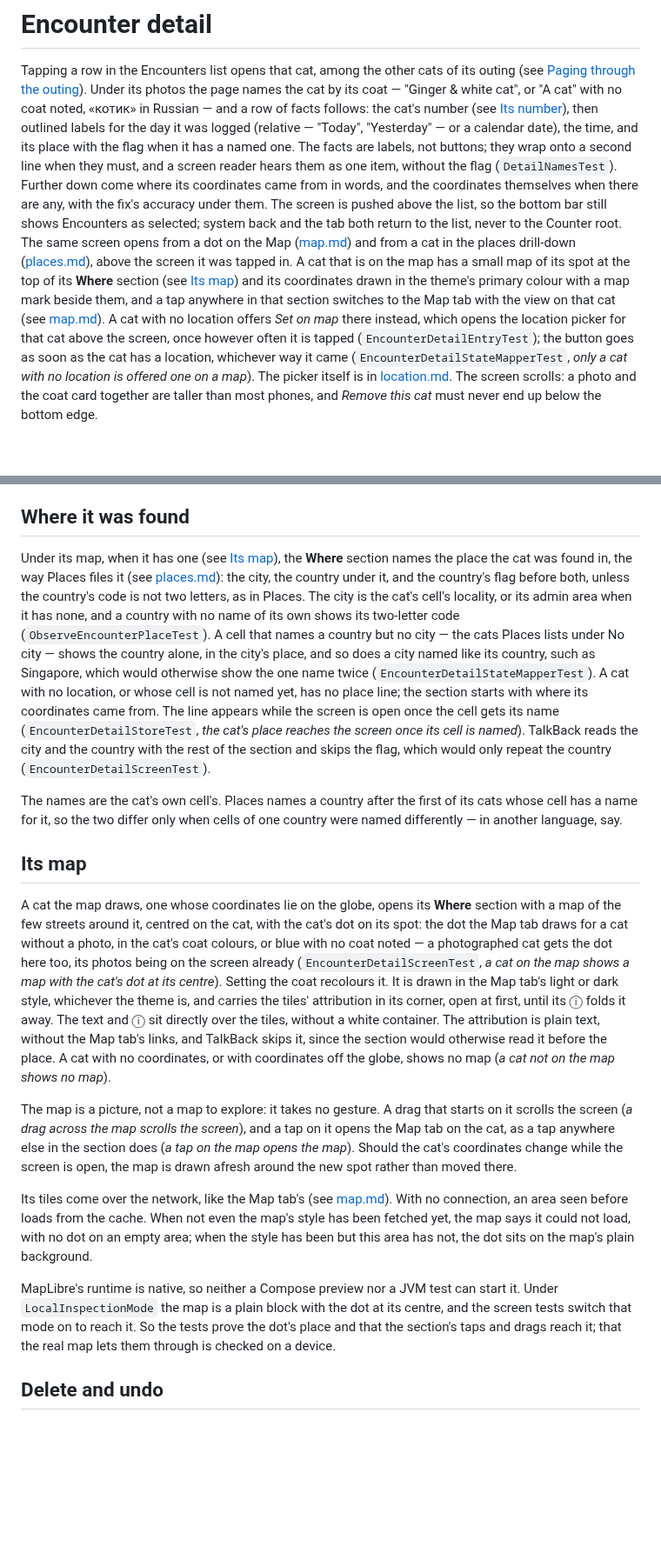
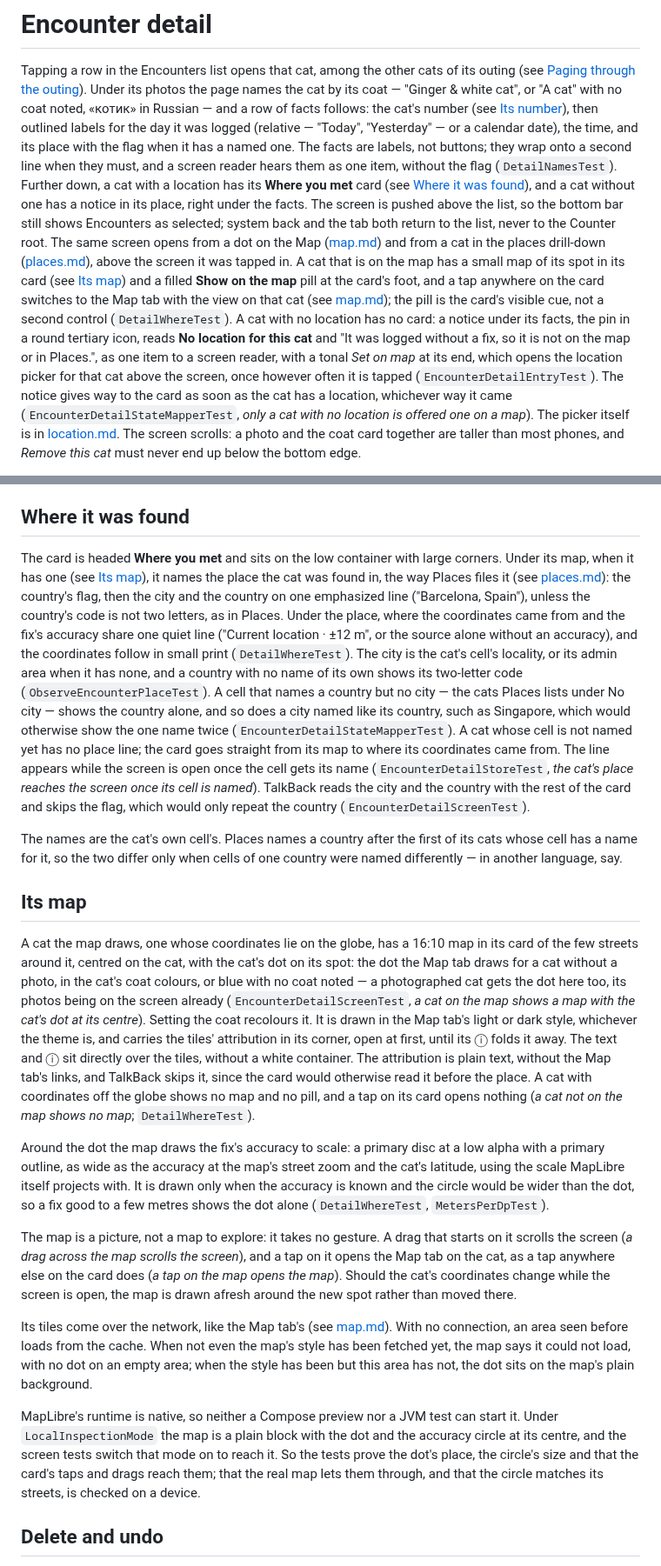
Before and after one commit to kartollikaa/cats-radar, a Markdown page: docs/features/encounter-detail.md, 2 parts joined by grey strips. Shown at 87% size. Rendered like a GitHub page; blank space fills up the shorter version.

Commit message:
E8: encounter-detail.md describes the Where you met card, the accuracy circle and the notice; E8 in review
Co-Authored-By: Claude Opus 5.5 <noreply@anthropic.com>

```diff
--- a/docs/features/encounter-detail.md
+++ b/docs/features/encounter-detail.md
@@ -7,18 +7,20 @@ follows: the cat's number (see [Its number](#its-number)), then outlined labels
 (relative — "Today", "Yesterday" — or a calendar date), the time, and its place with the flag when it has a
 named one. The facts are labels, not buttons; they wrap onto a second line
 when they must, and a screen reader hears them as one item, without the flag (`DetailNamesTest`). Further
-down come where its coordinates came from in words, and the coordinates themselves when there are any, with
-the fix's accuracy under them. The screen is pushed
+down, a cat with a location has its **Where you met** card (see [Where it was found](#where-it-was-found)), and a cat
+without one has a notice in its place, right under the facts. The screen is pushed
 above the list, so the bottom bar still shows Encounters as selected; system back and the tab both
 return to the list, never to the Counter root. The same screen opens from a dot on the Map
 ([map.md](./map.md)) and from a cat in the places drill-down ([places.md](./places.md#browsing-them)),
-above the screen it was tapped in. A cat that is on the map has a small map of its spot at the top of
-its **Where** section (see [Its map](#its-map)) and its coordinates drawn in the theme's primary colour
-with a map mark beside them, and a tap anywhere in that section switches to the Map tab with the view
-on that cat (see [map.md](./map.md#a-cats-coordinates)). A cat with no location offers *Set on map*
-there instead, which opens the location picker for that cat above the screen, once however often it
-is tapped (`EncounterDetailEntryTest`); the button goes as soon as the cat has a location, whichever
-way it came (`EncounterDetailStateMapperTest`, *only a cat with no location is offered one on a map*).
+above the screen it was tapped in. A cat that is on the map has a small map of its spot in its
+card (see [Its map](#its-map)) and a filled **Show on the map** pill at the card's foot, and a tap anywhere on the
+card switches to the Map tab with the view on that cat (see [map.md](./map.md#a-cats-coordinates)); the pill is the
+card's visible cue, not a second control (`DetailWhereTest`). A cat with no location has no card: a notice under its
+facts, the pin in a round tertiary icon, reads **No location for this cat** and "It was logged without a fix, so it
+is not on the map or in Places.", as one item to a screen reader, with a tonal *Set on map* at its end, which opens
+the location picker for that cat above the screen, once however often it is tapped (`EncounterDetailEntryTest`).
+The notice gives way to the card as soon as the cat has a location, whichever way it came
+(`EncounterDetailStateMapperTest`, *only a cat with no location is offered one on a map*).
 The picker itself is in [location.md](./location.md#on-a-map). The screen scrolls: a photo and the
 coat card together are taller than most phones, and *Remove this cat* must never end up below the bottom edge.
 
@@ -127,19 +129,21 @@ the day.
 
 ## Where it was found
 
-Under its map, when it has one (see [Its map](#its-map)), the **Where** section names the place the
-cat was found in, the way Places files it (see [places.md](./places.md#browsing-them)): the city, the
-country under it, and the country's flag before both, unless the country's code is not two letters,
-as in Places. The city is the cat's
+The card is headed **Where you met** and sits on the low container with large corners. Under its map, when it has
+one (see [Its map](#its-map)), it names the place the cat was found in, the way Places files it (see
+[places.md](./places.md#browsing-them)): the country's flag, then the city and the country on one emphasized line
+("Barcelona, Spain"), unless the country's code is not two letters, as in Places. Under the place, where the
+coordinates came from and the fix's accuracy share one quiet line ("Current location · ±12 m", or the source alone
+without an accuracy), and the coordinates follow in small print (`DetailWhereTest`). The city is the cat's
 cell's locality, or its admin area when it has none, and a country with no name of its own shows its
 two-letter code (`ObserveEncounterPlaceTest`). A cell that names a country but no city — the cats
-Places lists under No city — shows the country alone, in the city's place, and so does a city named
+Places lists under No city — shows the country alone, and so does a city named
 like its country, such as Singapore, which would otherwise show the one name twice
-(`EncounterDetailStateMapperTest`). A cat with no location, or whose cell is not named yet, has no
-place line; the section starts with where its coordinates came from. The line appears while the
+(`EncounterDetailStateMapperTest`). A cat whose cell is not named yet has no place line; the card
+goes straight from its map to where its coordinates came from. The line appears while the
 screen is open once the cell gets its name (`EncounterDetailStoreTest`, *the cat's place reaches the
 screen once its cell is named*). TalkBack reads the city and the country with the rest of the
-section and skips the flag, which would only repeat the country (`EncounterDetailScreenTest`).
+card and skips the flag, which would only repeat the country (`EncounterDetailScreenTest`).
 
 The names are the cat's own cell's. Places names a country after the first of its cats whose cell
 has a name for it, so the two differ only when cells of one country were named differently — in
@@ -147,7 +151,7 @@ another language, say.
 
 ## Its map
 
-A cat the map draws, one whose coordinates lie on the globe, opens its **Where** section with a map of
+A cat the map draws, one whose coordinates lie on the globe, has a 16:10 map in its card of
 the few streets around it, centred on the cat, with the cat's dot on its spot: the dot the Map tab draws
 for a cat without a photo, in the cat's coat colours, or blue with no coat noted — a photographed cat
 gets the dot here too, its photos being on the screen already (`EncounterDetailScreenTest`, *a cat on the
@@ -155,12 +159,17 @@ map shows a map with the cat's dot at its centre*). Setting the coat recolours i
 Map tab's light or dark style, whichever the theme is, and carries the tiles' attribution
 in its corner, open at first, until its ⓘ folds it away. The text and ⓘ sit directly over the tiles,
 without a white container. The attribution is plain text, without the Map tab's links, and TalkBack
-skips it, since the section would otherwise read it before the place. A cat with no coordinates, or
-with coordinates off the globe, shows no map (*a cat not on the map shows no map*).
+skips it, since the card would otherwise read it before the place. A cat with coordinates off the globe shows
+no map and no pill, and a tap on its card opens nothing (*a cat not on the map shows no map*; `DetailWhereTest`).
+
+Around the dot the map draws the fix's accuracy to scale: a primary disc at a low alpha with a primary outline,
+as wide as the accuracy at the map's street zoom and the cat's latitude, using the scale MapLibre itself
+projects with. It is drawn only when the accuracy is known and the circle would be wider than the dot, so a
+fix good to a few metres shows the dot alone (`DetailWhereTest`, `MetersPerDpTest`).
 
 The map is a picture, not a map to explore: it takes no gesture. A drag that starts on it scrolls the
 screen (*a drag across the map scrolls the screen*), and a tap on it opens the Map tab on the cat, as a
-tap anywhere else in the section does (*a tap on the map opens the map*). Should the cat's coordinates
+tap anywhere else on the card does (*a tap on the map opens the map*). Should the cat's coordinates
 change while the screen is open, the map is drawn afresh around the new spot rather than moved there.
 
 Its tiles come over the network, like the Map tab's (see [map.md](./map.md#where-the-map-comes-from)).
@@ -169,9 +178,10 @@ fetched yet, the map says it could not load, with no dot on an empty area; when
 this area has not, the dot sits on the map's plain background.
 
 MapLibre's runtime is native, so neither a Compose preview nor a JVM test can start it. Under
-`LocalInspectionMode` the map is a plain block with the dot at its centre, and the screen tests switch
-that mode on to reach it. So the tests prove the dot's place and that the section's taps and drags
-reach it; that the real map lets them through is checked on a device.
+`LocalInspectionMode` the map is a plain block with the dot and the accuracy circle at its centre, and the screen
+tests switch that mode on to reach it. So the tests prove the dot's place, the circle's size and that the card's
+taps and drags reach them; that the real map lets them through, and that the circle matches its streets, is checked
+on a device.
 
 ## Delete and undo
 
```
Also changed, not shown: other parts of docs/features/encounter-detail.md (+7 -6 lines), 1 other file.
